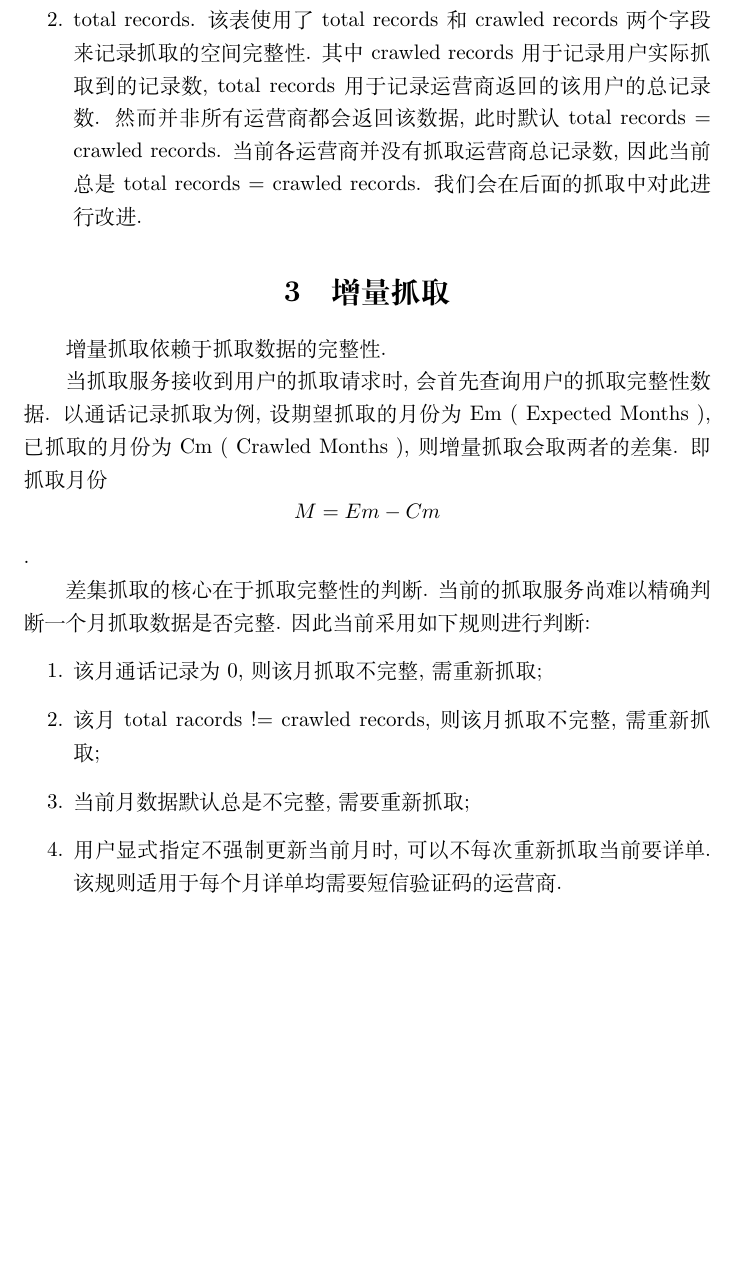
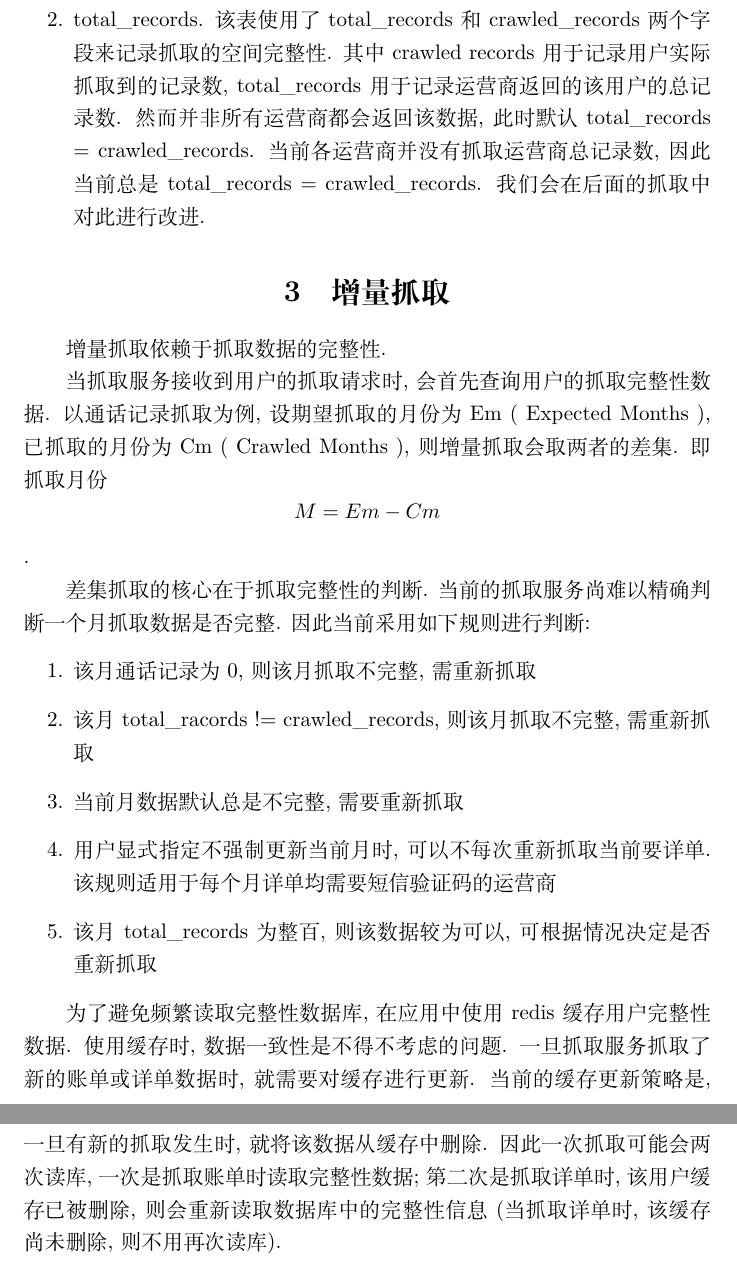
Before and after one commit to LoveyChen/latex-notes, a LaTeX document (integrity/integrity.tex): part of page 4 of 4 before the commit and two parts of pages 4 and 5 of 5 after it, the two joined at a grey line, cut so that both start at the same text, the shorter picture padded with empty space. Compiled offline with XeLaTeX.

Commit message:
更新缓存相关说明

```diff
--- a/integrity/integrity.tex
+++ b/integrity/integrity.tex
@@ -1,6 +1,7 @@
 % 运营商抓取完整性 和 增量抓取服务 文档
 \documentclass[UTF8]{ctexart}
 
+\usepackage{underscore}
 \usepackage{minted}
 
 
@@ -73,10 +74,16 @@
 
 差集抓取的核心在于抓取完整性的判断. 当前的抓取服务尚难以精确判断一个月抓取数据是否完整. 因此当前采用如下规则进行判断:
 \begin{enumerate}
-	\item 该月通话记录为 0, 则该月抓取不完整, 需重新抓取;
-	\item 该月 total racords != crawled records, 则该月抓取不完整, 需重新抓取;
-	\item 当前月数据默认总是不完整, 需要重新抓取;
-	\item 用户显式指定不强制更新当前月时, 可以不每次重新抓取当前要详单. 该规则适用于每个月详单均需要短信验证码的运营商.
+	\item 该月通话记录为 0, 则该月抓取不完整, 需重新抓取
+	\item 该月 total_racords != crawled_records, 则该月抓取不完整, 需重新抓取
+	\item 当前月数据默认总是不完整, 需要重新抓取
+	\item 用户显式指定不强制更新当前月时, 可以不每次重新抓取当前要详单. 该规则适用于每个月详单均需要短信验证码的运营商
+	\item 该月 total_records 为整百, 则该数据较为可以, 可根据情况决定是否重新抓取
 \end{enumerate}
 
+为了避免频繁读取完整性数据库, 在应用中使用 redis 缓存用户完整性数据. 使用缓存时, 数据一致性是不得不考虑的问题. 一旦抓取服务抓取了新的
+账单或详单数据时, 就需要对缓存进行更新. 当前的缓存更新策略是, 一旦有新的抓取发生时, 就将该数据从缓存中删除. 因此一次抓取可能会两次读库,
+一次是抓取账单时读取完整性数据; 第二次是抓取详单时, 该用户缓存已被删除, 则会重新读取数据库中的完整性信息(当抓取详单时, 该缓存尚未删除,
+则不用再次读库).
+
 \end{document}
```
Also changed, not shown: integrity/integrity.pdf, integrity/integrity.tex (10 more changed lines), 3 other files.
